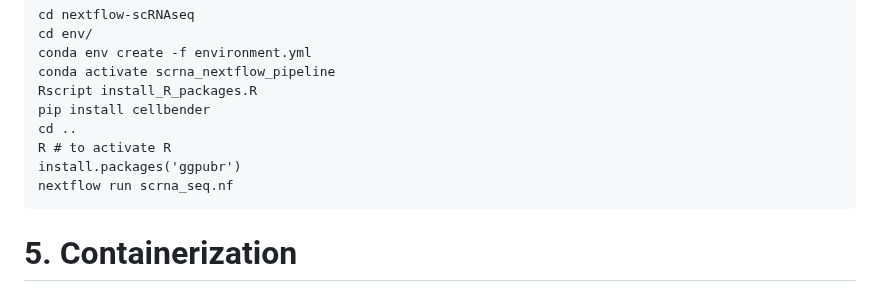
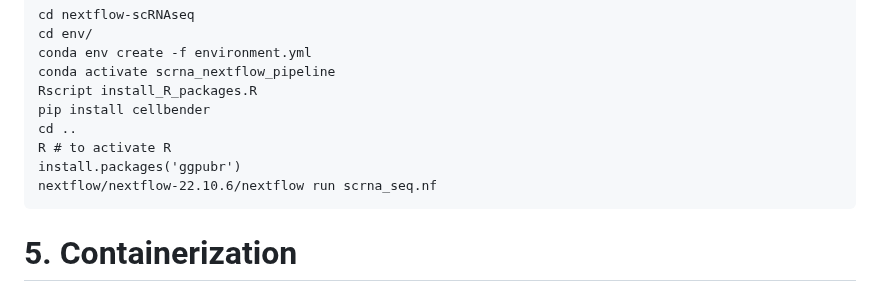
Before and after one commit to PAIN-initiative/nextflow-scRNAseq, a Markdown page: README.md, the part around the change. Rendered like a GitHub page.

````diff
--- a/README.md
+++ b/README.md
@@ -59,7 +59,7 @@ pip install cellbender
 cd ..
 R # to activate R
 install.packages('ggpubr')
-nextflow run scrna_seq.nf
+nextflow/nextflow-22.10.6/nextflow run scrna_seq.nf
 ```
 
 # 5. Containerization
````
